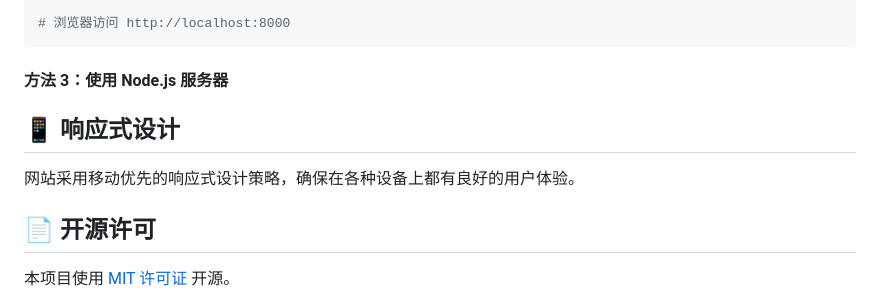
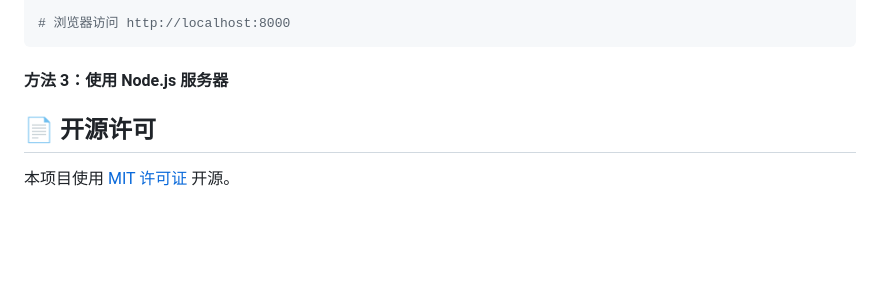
Before and after one commit to Dengdxx/Dengdxx.github.io, a Markdown page: README.md, the part around the change. GitHub-like rendering; blank space fills up the shorter version.

```diff
--- a/README.md
+++ b/README.md
@@ -134,11 +134,6 @@ python -m http.server 8000
 #### 方法 3：使用 Node.js 服务器
 
 
-## 📱 响应式设计
-
-网站采用移动优先的响应式设计策略，确保在各种设备上都有良好的用户体验。
-
-
 
 
 
```
